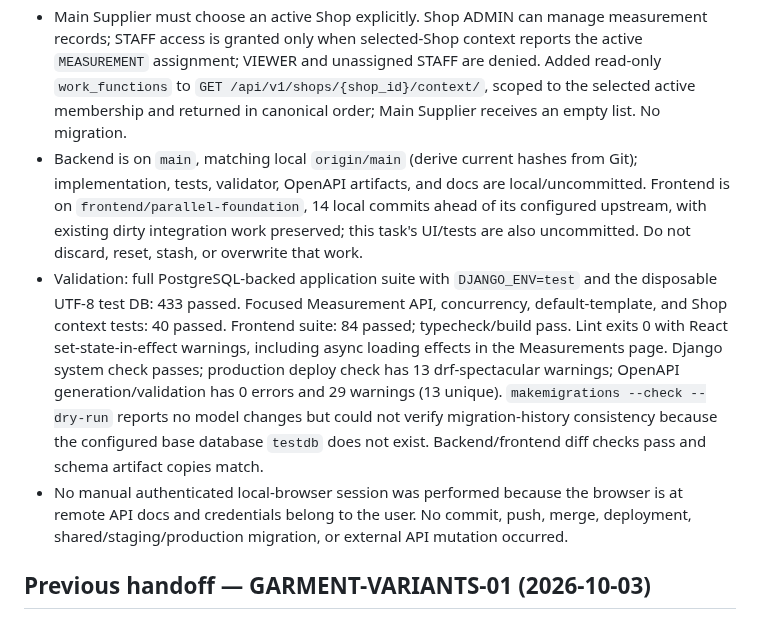
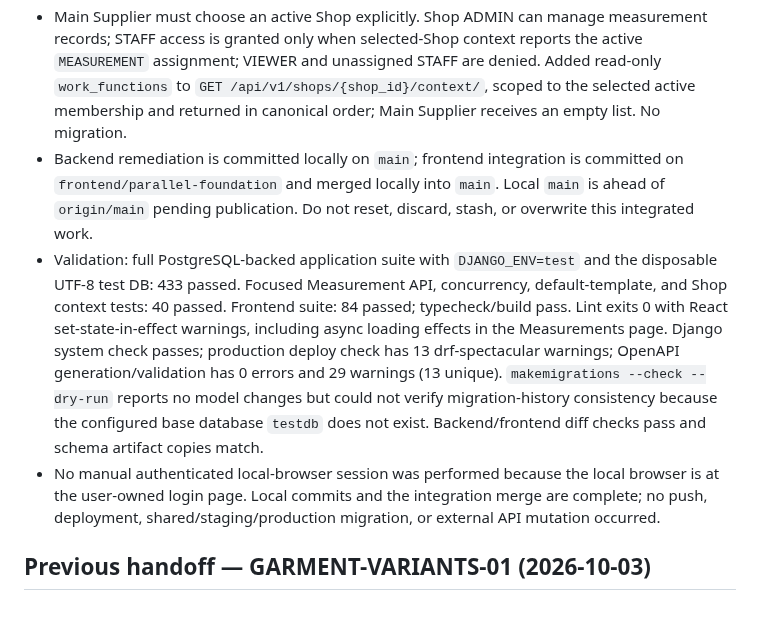
Before and after one commit to muhammedshibiliraihsoft-art/sgtp, a Markdown page: docs/HANDOFF.md, the part around the change. Drawn GitHub-style.

Commit message:
docs: record measurement integration checkpoint

```diff
--- a/docs/HANDOFF.md
+++ b/docs/HANDOFF.md
@@ -6,9 +6,9 @@
 - The deterministic `catalog.0012_seed_mens_shirt_design_defaults` migration maps Men’s Shirt to Sleeve, Collar, Cuff, Pocket, Placket, Embroidery, and Color. It creates Classic Formal Shirt, Smart Casual Shirt, and Modern Evening Shirt as published global Standard Shirt templates. The reverse operation removes only seed template rows so historical migration tests remain valid.
 - Remediation clears stale measurement drafts on owner/garment/profile changes, requires explicitly selected CM/INCH units, defaults comparison to the latest adjacent versions, blocks duplicate in-flight mutations, and shows every available private option image. Local/Pages API targets now come only from server-side environment variables.
 - Main Supplier must choose an active Shop explicitly. Shop ADMIN can manage measurement records; STAFF access is granted only when selected-Shop context reports the active `MEASUREMENT` assignment; VIEWER and unassigned STAFF are denied. Added read-only `work_functions` to `GET /api/v1/shops/{shop_id}/context/`, scoped to the selected active membership and returned in canonical order; Main Supplier receives an empty list. No migration.
-- Backend is on `main`, matching local `origin/main` (derive current hashes from Git); implementation, tests, validator, OpenAPI artifacts, and docs are local/uncommitted. Frontend is on `frontend/parallel-foundation`, 14 local commits ahead of its configured upstream, with existing dirty integration work preserved; this task's UI/tests are also uncommitted. Do not discard, reset, stash, or overwrite that work.
+- Backend remediation is committed locally on `main`; frontend integration is committed on `frontend/parallel-foundation` and merged locally into `main`. Local `main` is ahead of `origin/main` pending publication. Do not reset, discard, stash, or overwrite this integrated work.
 - Validation: full PostgreSQL-backed application suite with `DJANGO_ENV=test` and the disposable UTF-8 test DB: 433 passed. Focused Measurement API, concurrency, default-template, and Shop context tests: 40 passed. Frontend suite: 84 passed; typecheck/build pass. Lint exits 0 with React set-state-in-effect warnings, including async loading effects in the Measurements page. Django system check passes; production deploy check has 13 drf-spectacular warnings; OpenAPI generation/validation has 0 errors and 29 warnings (13 unique). `makemigrations --check --dry-run` reports no model changes but could not verify migration-history consistency because the configured base database `testdb` does not exist. Backend/frontend diff checks pass and schema artifact copies match.
-- No manual authenticated local-browser session was performed because the browser is at remote API docs and credentials belong to the user. No commit, push, merge, deployment, shared/staging/production migration, or external API mutation occurred.
+- No manual authenticated local-browser session was performed because the local browser is at the user-owned login page. Local commits and the integration merge are complete; no push, deployment, shared/staging/production migration, or external API mutation occurred.
 
 ## Previous handoff — GARMENT-VARIANTS-01 (2026-10-03)
 
```
Also changed, not shown: docs/CHANGELOG.md (+1 -1 lines), docs/PROJECT_STATE.md (+2 -2 lines).
